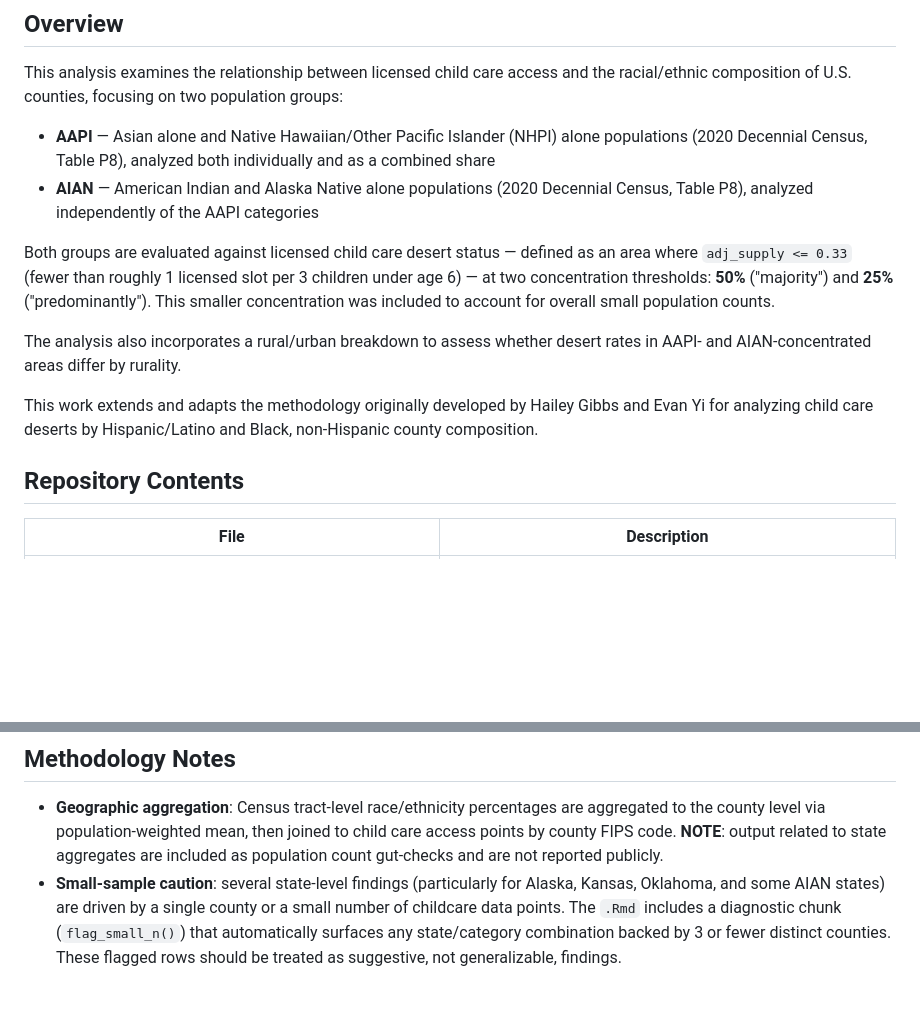
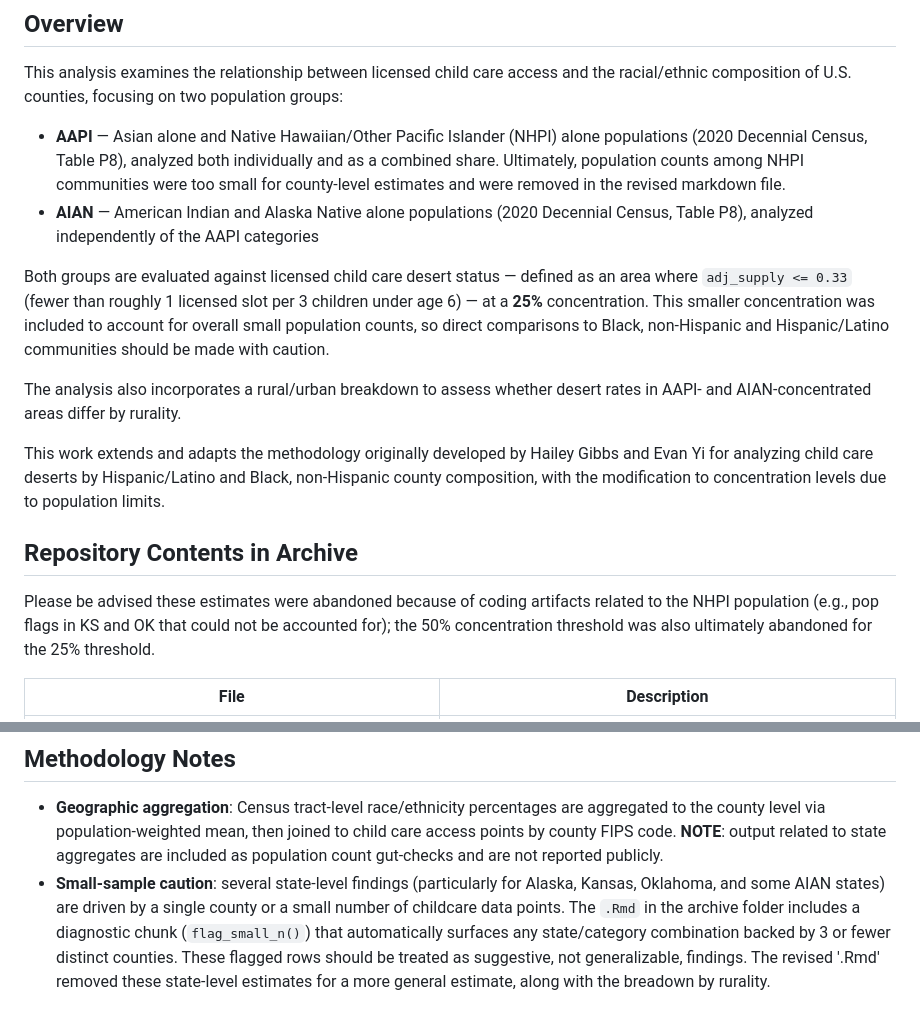
Before and after one commit to haileymgibbs/childcare-desert-analysis, a Markdown page: Deserts x AAPI + AIAN/ReadMe.md, 2 parts joined by grey strips. GitHub-like rendering; blank space fills up the shorter version.

```diff
--- a/Deserts x AAPI + AIAN/ReadMe.md
+++ b/Deserts x AAPI + AIAN/ReadMe.md
@@ -8,22 +8,22 @@ population groups:
 
 - **AAPI** — Asian alone and Native Hawaiian/Other Pacific Islander (NHPI)
   alone populations (2020 Decennial Census, Table P8), analyzed both
-  individually and as a combined share
+  individually and as a combined share. Ultimately, population counts among NHPI communities were too small for county-level estimates and were removed in the revised markdown file.
 - **AIAN** — American Indian and Alaska Native alone populations (2020
   Decennial Census, Table P8), analyzed independently of the AAPI categories
 
 Both groups are evaluated against licensed child care desert status —
 defined as an area where `adj_supply <= 0.33` (fewer than
-roughly 1 licensed slot per 3 children under age 6) — at two concentration
-thresholds: **50%** ("majority") and **25%** ("predominantly"). This smaller concentration was included to account for overall small population counts.
+roughly 1 licensed slot per 3 children under age 6) — at a **25%** concentration. This smaller concentration was included to account for overall small population counts, so direct comparisons to Black, non-Hispanic and Hispanic/Latino communities should be made with caution.
 
 The analysis also incorporates a rural/urban breakdown to assess whether desert rates in AAPI- and AIAN-concentrated areas differ by rurality.
 
 This work extends and adapts the methodology originally developed by Hailey
 Gibbs and Evan Yi for analyzing child care deserts by Hispanic/Latino and
-Black, non-Hispanic county composition.
+Black, non-Hispanic county composition, with the modification to concentration levels due to population limits.
 
-## Repository Contents
+## Repository Contents in Archive
+Please be advised these estimates were abandoned because of coding artifacts related to the NHPI population (e.g., pop flags in KS and OK that could not be accounted for); the 50% concentration threshold was also ultimately abandoned for the 25% threshold.
 
 | File | Description |
 |---|---|
@@ -56,7 +56,7 @@ without them.
   joined to child care access points by county FIPS code. **NOTE**: output related to state aggregates are included as population count gut-checks and are not reported publicly.
 - **Small-sample caution**: several state-level findings (particularly for
   Alaska, Kansas, Oklahoma, and some AIAN states) are driven by a single
-  county or a small number of childcare data points. The `.Rmd` includes a
+  county or a small number of childcare data points. The `.Rmd` in the archive folder includes a
   diagnostic chunk (`flag_small_n()`) that automatically surfaces any
   state/category combination backed by 3 or fewer distinct counties. These
-  flagged rows should be treated as suggestive, not generalizable, findings.
+  flagged rows should be treated as suggestive, not generalizable, findings. The revised '.Rmd' removed these state-level estimates for a more general estimate, along with the breadown by rurality.
```
